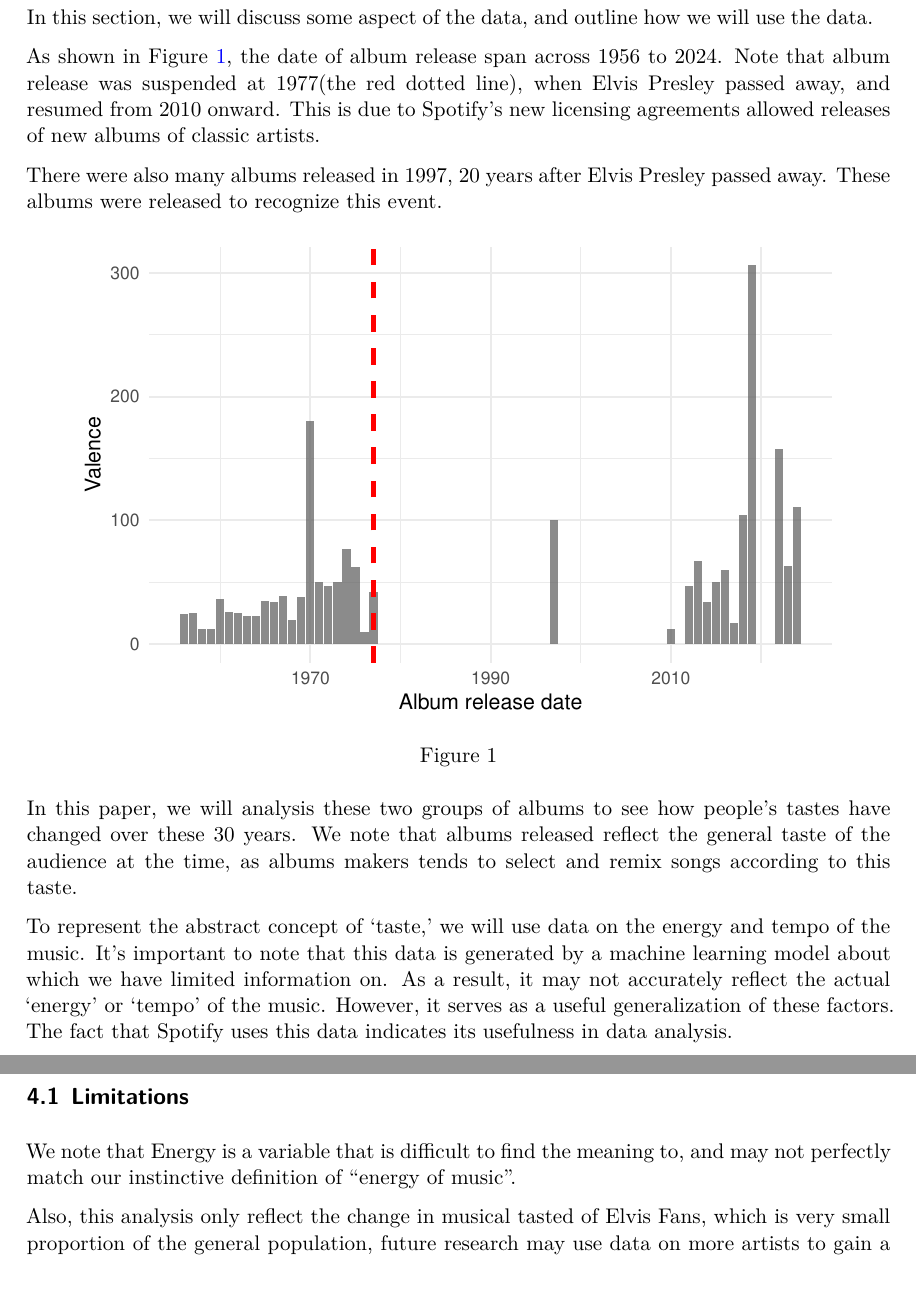
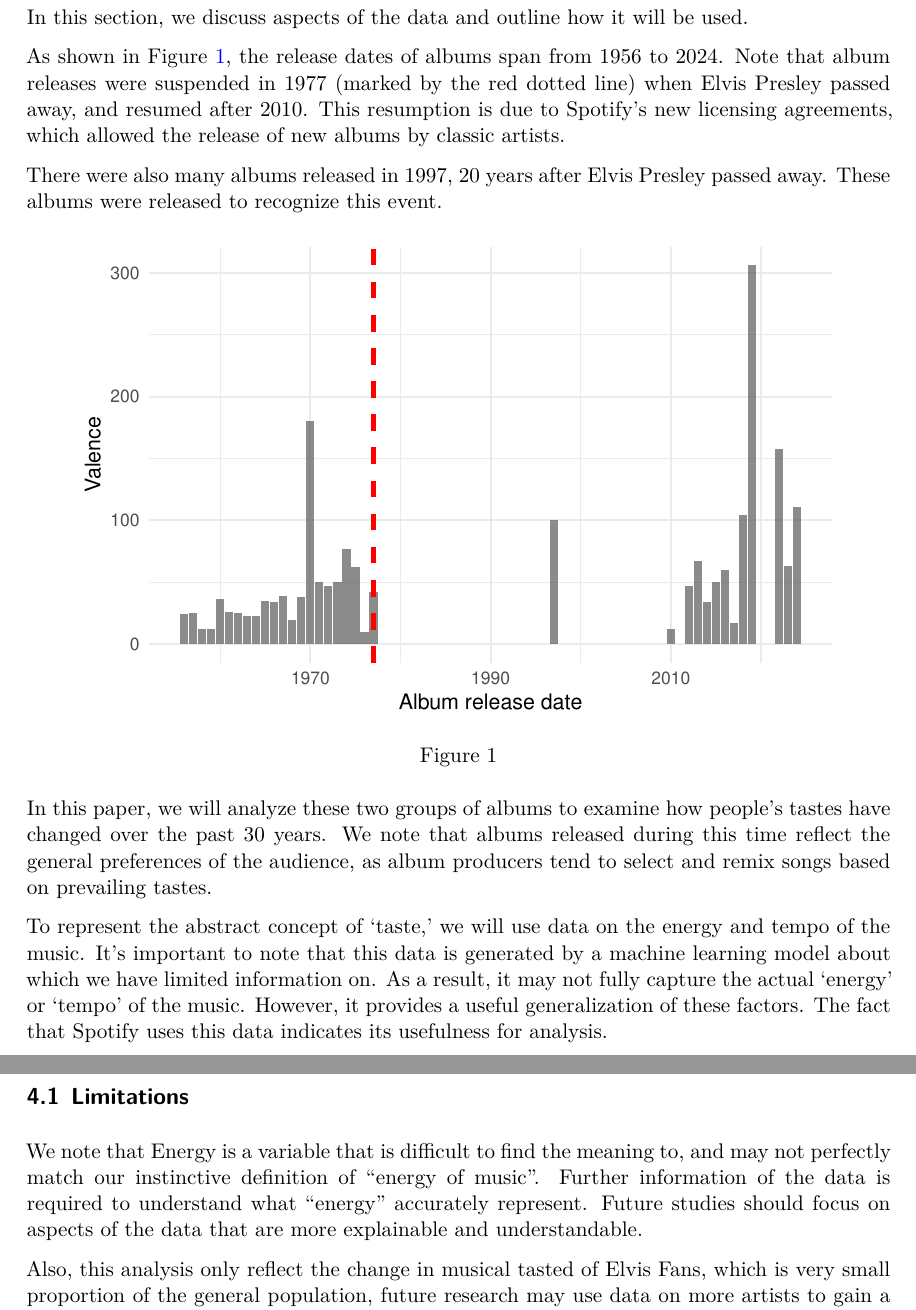
Before and after one commit to UTDQi/Elvis_Analysis, a Quarto document (paper/paper.qmd): two parts of pages 2 and 6 of 7, joined at a grey line, cut so that both start at the same text. The pictures show the output file paper/paper.pdf that the author committed with the source.

Commit message:
Change in wording

````diff
--- a/paper/paper.qmd
+++ b/paper/paper.qmd
@@ -36,9 +36,9 @@ The remaining part of this paper is structured as follows: We discuss the basic
 
 
 # Data {#sec-data}
-In this section, we will discuss some aspect of the data, and outline how we will use the data.
+In this section, we discuss aspects of the data and outline how it will be used.
 
-As shown in [@fig-albums], the date of album release span across 1956 to 2024. Note that album release was suspended at 1977(the red dotted line), when Elvis Presley passed away, and resumed from 2010 onward. This is due to Spotify's new licensing agreements allowed releases of new albums of classic artists.
+As shown in [@fig-albums], the release dates of albums span from 1956 to 2024. Note that album releases were suspended in 1977 (marked by the red dotted line) when Elvis Presley passed away, and resumed after 2010. This resumption is due to Spotify's new licensing agreements, which allowed the release of new albums by classic artists.
 
 There were also many albums released in 1997, 20 years after Elvis Presley passed away. These albums were released to recognize this event.
 
@@ -69,9 +69,9 @@ albums_per_year |>
   theme(legend.position = "bottom")
 ```
 
-In this paper, we will analysis these two groups of albums to see how people's tastes have changed over these 30 years. We note that albums released reflect the general taste of the audience at the time, as albums makers tends to select and remix songs according to this taste.
+In this paper, we will analyze these two groups of albums to examine how people's tastes have changed over the past 30 years. We note that albums released during this time reflect the general preferences of the audience, as album producers tend to select and remix songs based on prevailing tastes.
 
-To represent the abstract concept of 'taste,' we will use data on the energy and tempo of the music. It’s important to note that this data is generated by a machine learning model about which we have limited information on. As a result, it may not accurately reflect the actual 'energy' or 'tempo' of the music. However, it serves as a useful generalization of these factors. The fact that Spotify uses this data indicates its usefulness in data analysis.
+To represent the abstract concept of 'taste,' we will use data on the energy and tempo of the music. It’s important to note that this data is generated by a machine learning model about which we have limited information on. As a result, it may not fully capture the actual 'energy' or 'tempo' of the music. However, it provides a useful generalization of these factors. The fact that Spotify uses this data indicates its usefulness for analysis.
 
 # Results {#sec-results}
 
@@ -200,7 +200,7 @@ However, energetic does not mean fast. People's taste of tempo have not changed
 
 ## Limitations
 
-We note that Energy is a variable that is difficult to find the meaning to, and may not perfectly match our instinctive definition of "energy of music".
+We note that Energy is a variable that is difficult to find the meaning to, and may not perfectly match our instinctive definition of "energy of music". Further information of the data is required to understand what "energy" accurately represent. Future studies should focus on aspects of the data that are more explainable and understandable.
 
 Also, this analysis only reflect the change in musical tasted of Elvis Fans, which is very small proportion of the general population, future research may use data on more artists to gain a comprehensive on the subject.
 
````
Also changed, not shown: paper/paper.pdf, paper/paper.qmd (6 more changed lines).
